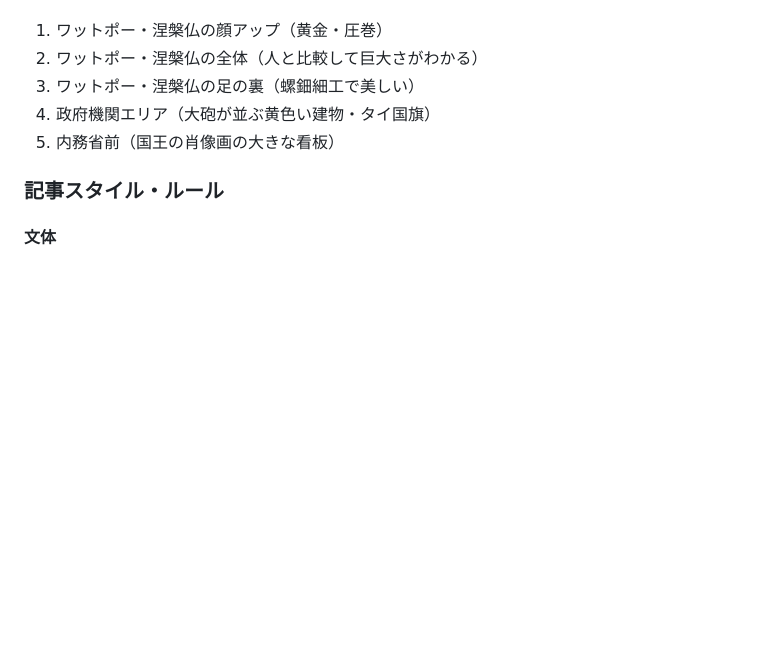
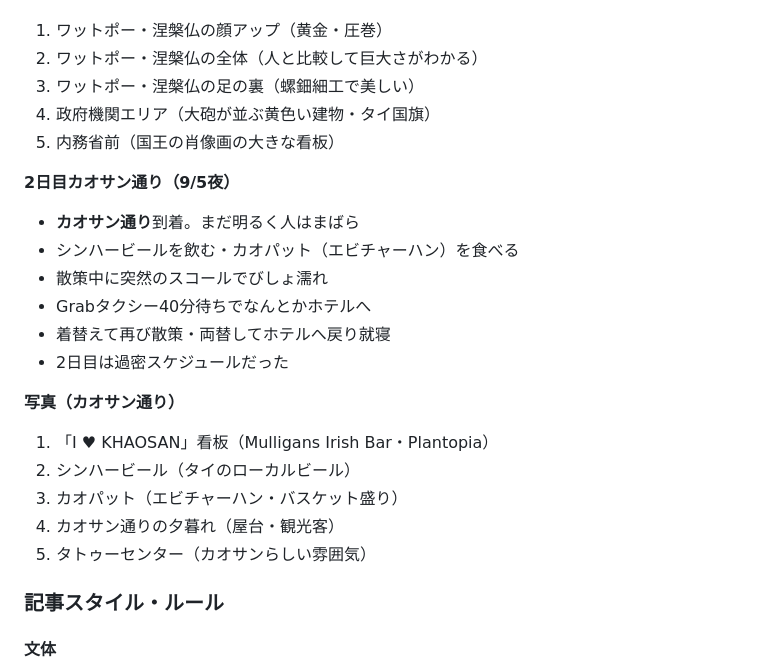
Before and after one commit to k19771106-pixel/sedori-kanri, a Markdown page: CLAUDE.md, the part around the change. GitHub-like rendering; blank space fills up the shorter version.

Commit message:
CLAUDE.md更新：バンコク2日目カオサン通りのあらすじを追記
https://claude.ai/code/session_017Zs2cVu2nhkcS8assZPK5z

```diff
--- a/CLAUDE.md
+++ b/CLAUDE.md
@@ -101,6 +101,21 @@
 4. 政府機関エリア（大砲が並ぶ黄色い建物・タイ国旗）
 5. 内務省前（国王の肖像画の大きな看板）
 
+**2日目カオサン通り（9/5夜）**
+- **カオサン通り**到着。まだ明るく人はまばら
+- シンハービールを飲む・カオパット（エビチャーハン）を食べる
+- 散策中に突然のスコールでびしょ濡れ
+- Grabタクシー40分待ちでなんとかホテルへ
+- 着替えて再び散策・両替してホテルへ戻り就寝
+- 2日目は過密スケジュールだった
+
+**写真（カオサン通り）**
+1. 「I ♥ KHAOSAN」看板（Mulligans Irish Bar・Plantopia）
+2. シンハービール（タイのローカルビール）
+3. カオパット（エビチャーハン・バスケット盛り）
+4. カオサン通りの夕暮れ（屋台・観光客）
+5. タトゥーセンター（カオサンらしい雰囲気）
+
 ### 記事スタイル・ルール
 
 #### 文体
```
